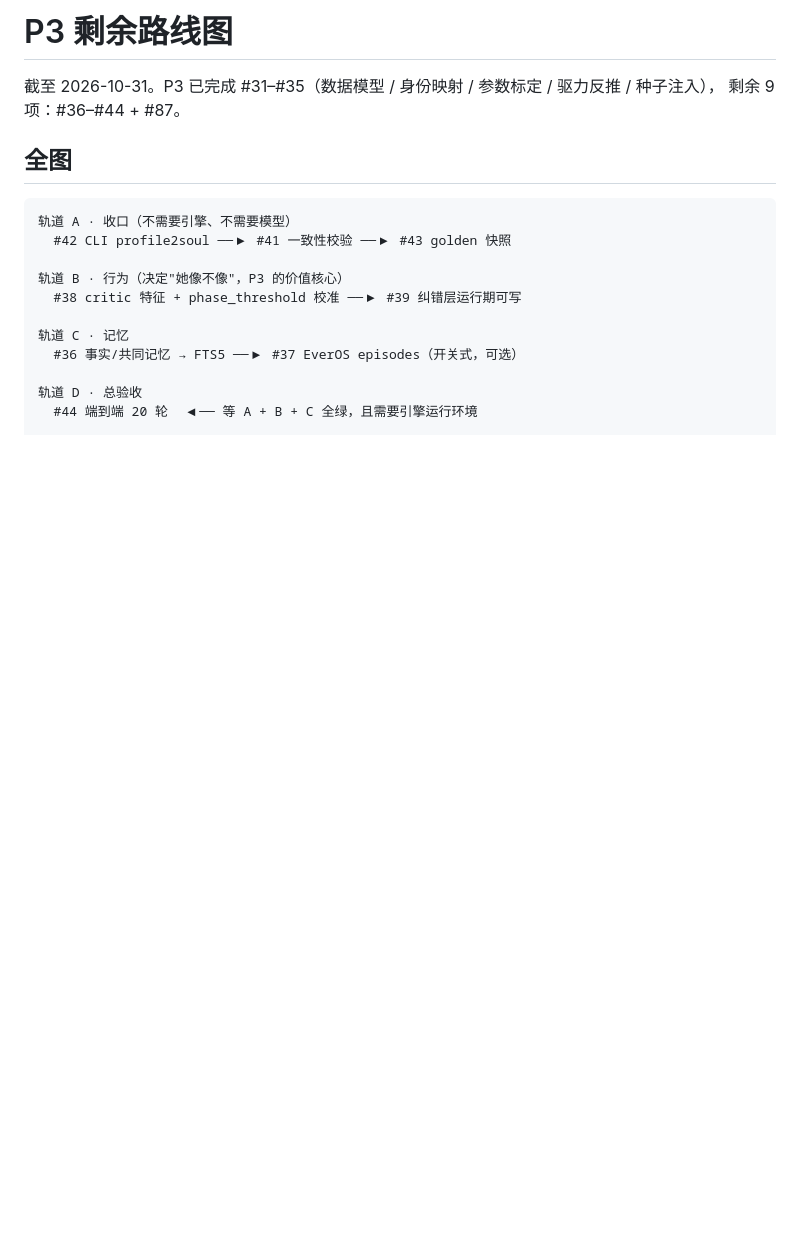
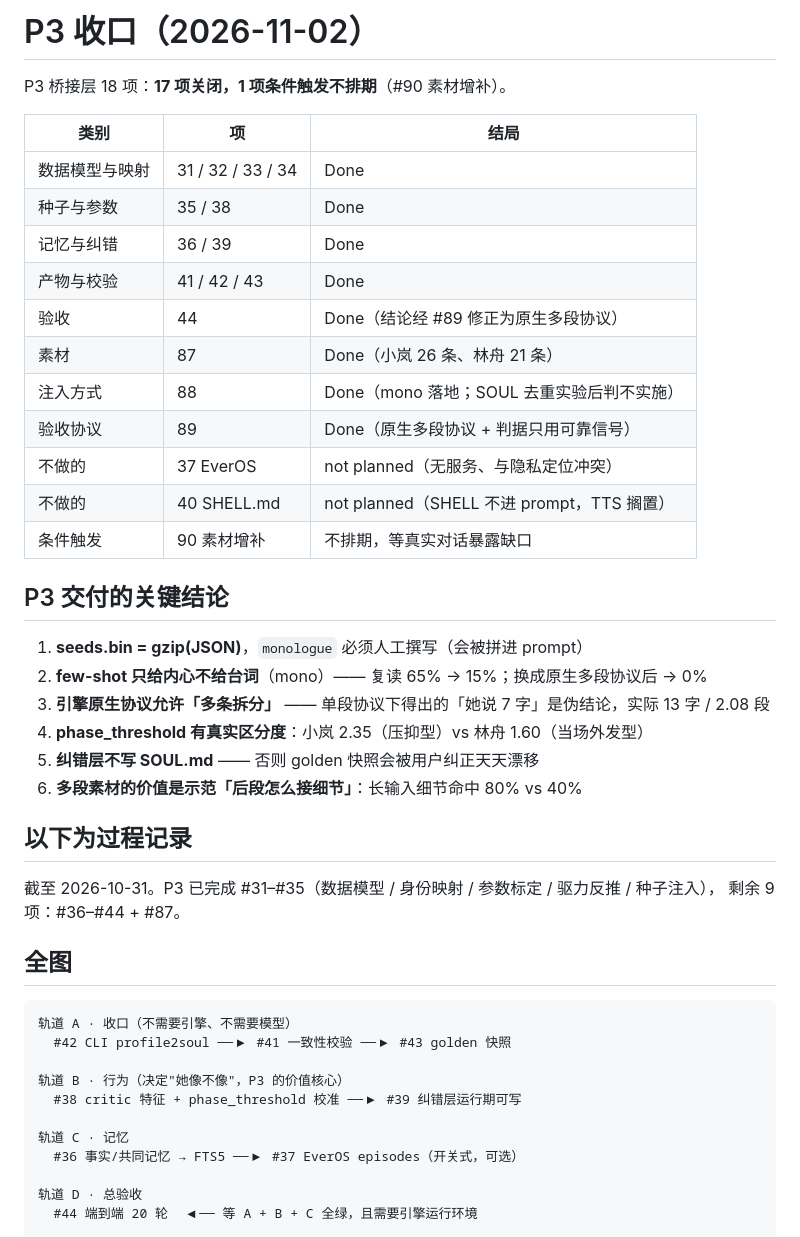
Before and after one commit to jason081112/Pre_Alpha, a Markdown page: docs/roadmap-p3.md, the part around the change. Rendered like a GitHub page; blank space fills up the shorter version.

Commit message:
docs: P3 收口 —— 17 项关闭，1 项条件触发不排期
- 新增 #90（素材增补，条件触发，不排期）
- #88 / #89 收口关闭；#37 not planned（无服务 + 与隐私定位冲突）
- roadmap-p3.md 改为收口视图，附 6 条关键结论

Refs #90

```diff
--- a/docs/roadmap-p3.md
+++ b/docs/roadmap-p3.md
@@ -1,4 +1,32 @@
-# P3 剩余路线图
+# P3 收口（2026-11-02）
+
+P3 桥接层 18 项：**17 项关闭，1 项条件触发不排期**（#90 素材增补）。
+
+| 类别 | 项 | 结局 |
+|---|---|---|
+| 数据模型与映射 | 31 / 32 / 33 / 34 | Done |
+| 种子与参数 | 35 / 38 | Done |
+| 记忆与纠错 | 36 / 39 | Done |
+| 产物与校验 | 41 / 42 / 43 | Done |
+| 验收 | 44 | Done（结论经 #89 修正为原生多段协议） |
+| 素材 | 87 | Done（小岚 26 条、林舟 21 条） |
+| 注入方式 | 88 | Done（mono 落地；SOUL 去重实验后判不实施） |
+| 验收协议 | 89 | Done（原生多段协议 + 判据只用可靠信号） |
+| 不做的 | 37 EverOS | not planned（无服务、与隐私定位冲突） |
+| 不做的 | 40 SHELL.md | not planned（SHELL 不进 prompt，TTS 搁置） |
+| 条件触发 | 90 素材增补 | 不排期，等真实对话暴露缺口 |
+
+## P3 交付的关键结论
+
+1. **seeds.bin = gzip(JSON)**，`monologue` 必须人工撰写（会被拼进 prompt）
+2. **few-shot 只给内心不给台词**（mono）—— 复读 65% → 15%；换成原生多段协议后 → 0%
+3. **引擎原生协议允许「多条拆分」** —— 单段协议下得出的「她说 7 字」是伪结论，实际 13 字 / 2.08 段
+4. **phase_threshold 有真实区分度**：小岚 2.35（压抑型）vs 林舟 1.60（当场外发型）
+5. **纠错层不写 SOUL.md** —— 否则 golden 快照会被用户纠正天天漂移
+6. **多段素材的价值是示范「后段怎么接细节」**：长输入细节命中 80% vs 40%
+
+## 以下为过程记录
+
 
 截至 2026-10-31。P3 已完成 #31–#35（数据模型 / 身份映射 / 参数标定 / 驱力反推 / 种子注入），
 剩余 9 项：#36–#44 + #87。
```
